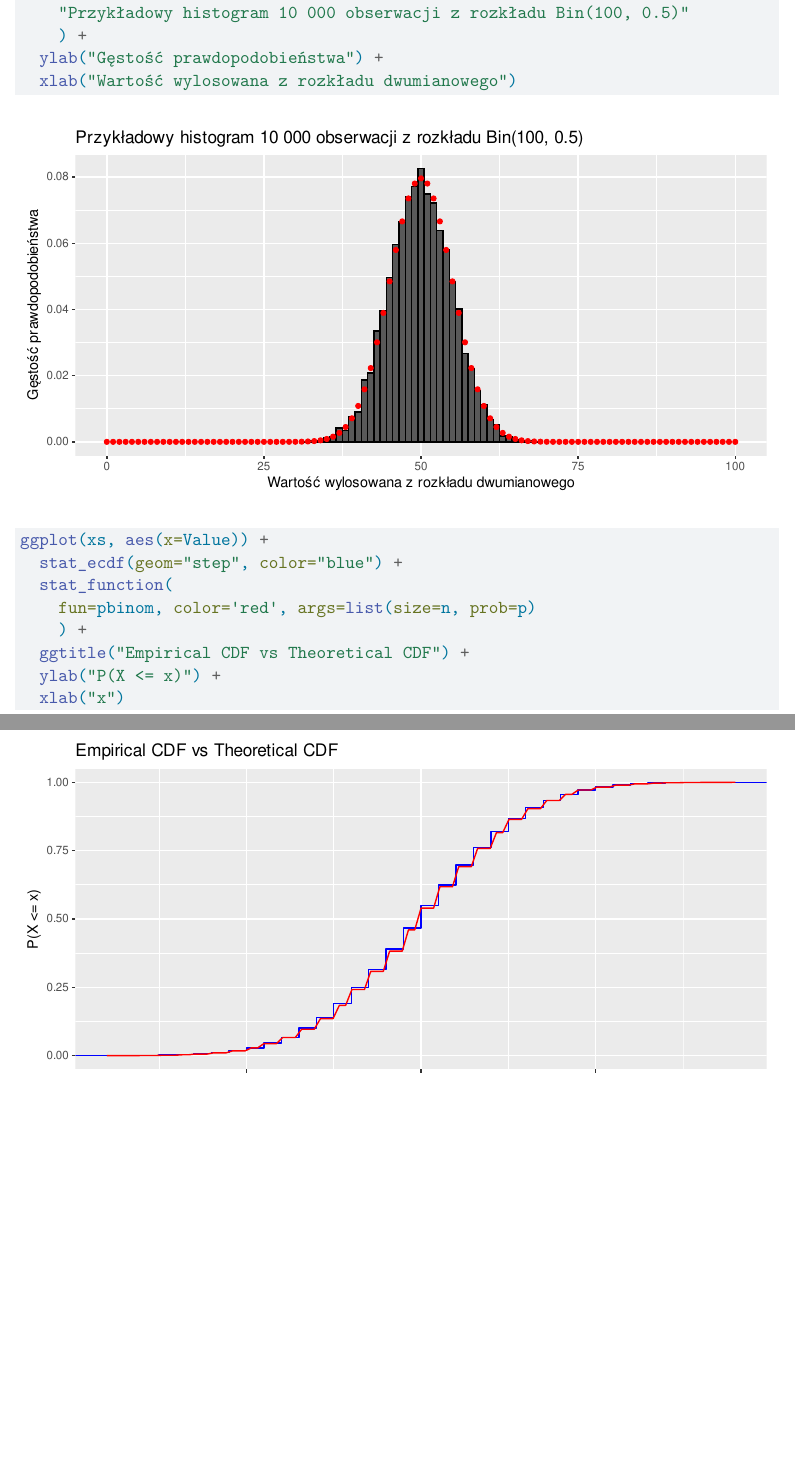
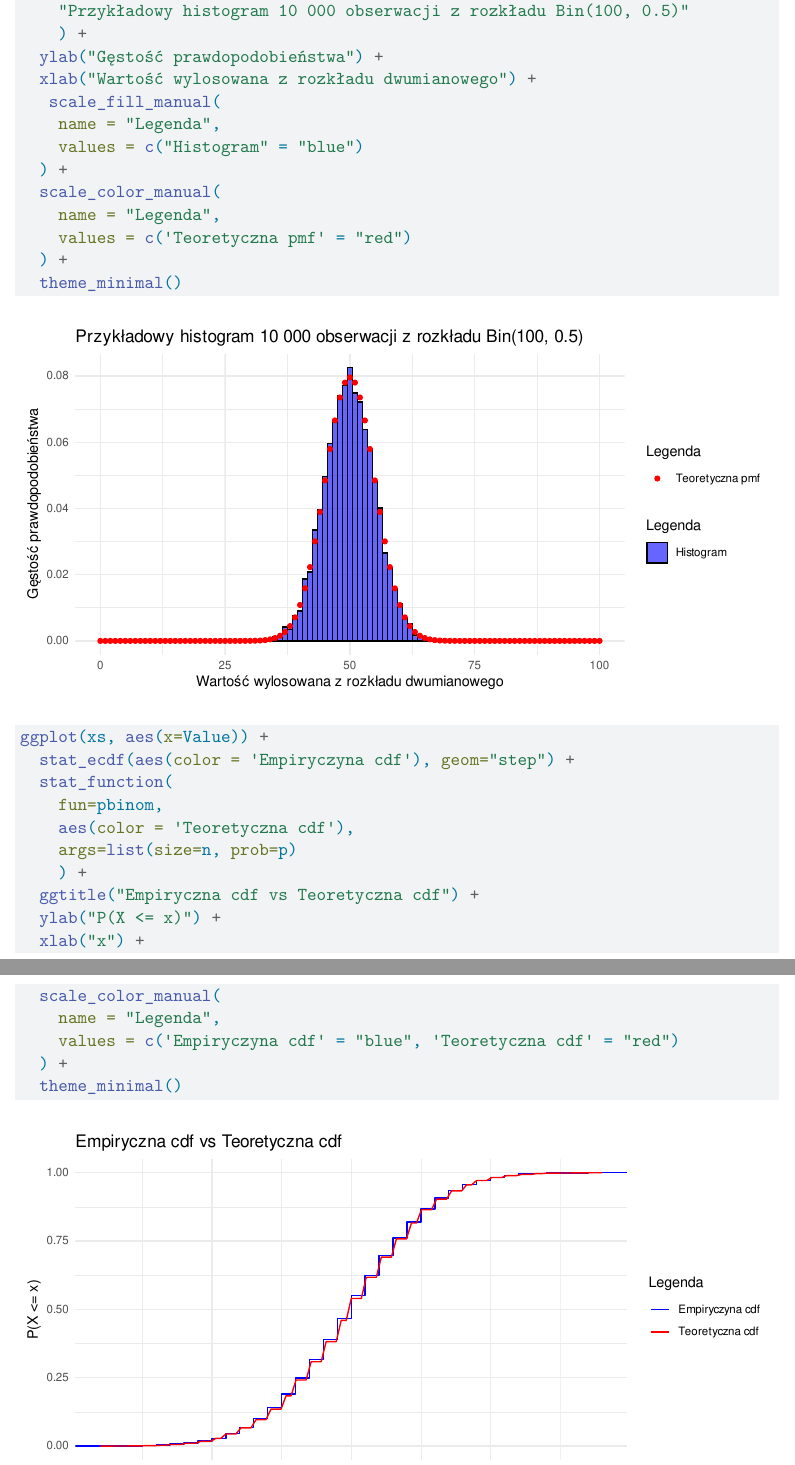
Before and after one commit to Tomexr1/Categorical_Data_Analysis, a Quarto document (sprawozdanie1.qmd): two parts of pages 15 and 16 of 17, joined at a grey line, cut so that both start at the same text, the shorter picture padded with empty space. Rendered offline with R 4.5, knitr and Pandoc in place of Quarto, then LaTeX, with nearby package versions; code that draws random numbers runs with fixed seeds of ours; some code elsewhere in the file could not run offline.

Commit message:
Wykresy cz 2

````diff
--- a/sprawozdanie1.qmd
+++ b/sprawozdanie1.qmd
@@ -425,18 +430,35 @@
     "Przykładowy histogram 10 000 obserwacji z rozkładu Bin(100, 0.5)"
     ) +
   ylab("Gęstość prawdopodobieństwa") +
-  xlab("Wartość wylosowana z rozkładu dwumianowego")
+  xlab("Wartość wylosowana z rozkładu dwumianowego") +
+   scale_fill_manual(
+    name = "Legenda",
+    values = c("Histogram" = "blue")
+  ) +
+  scale_color_manual(
+    name = "Legenda",
+    values = c('Teoretyczna pmf' = "red")
+  ) +
+  theme_minimal()
 ```
 
 ```{r}
 ggplot(xs, aes(x=Value)) +
-  stat_ecdf(geom="step", color="blue") +
+  stat_ecdf(aes(color = 'Empiryczyna cdf'), geom="step") +
   stat_function(
-    fun=pbinom, color='red', args=list(size=n, prob=p)
+    fun=pbinom,
+    aes(color = 'Teoretyczna cdf'),
+    args=list(size=n, prob=p)
     ) +
-  ggtitle("Empirical CDF vs Theoretical CDF") +
+  ggtitle("Empiryczna cdf vs Teoretyczna cdf") +
   ylab("P(X <= x)") +
-  xlab("x")
+  xlab("x") +
+  scale_color_manual(
+    name = "Legenda",
+    values = c('Empiryczyna cdf' = "blue", 'Teoretyczna cdf' = "red")
+  ) +
+  theme_minimal()
+
 ```
 
 ```{r}
````
Also changed, not shown: sprawozdanie1.qmd (9 more changed lines).
